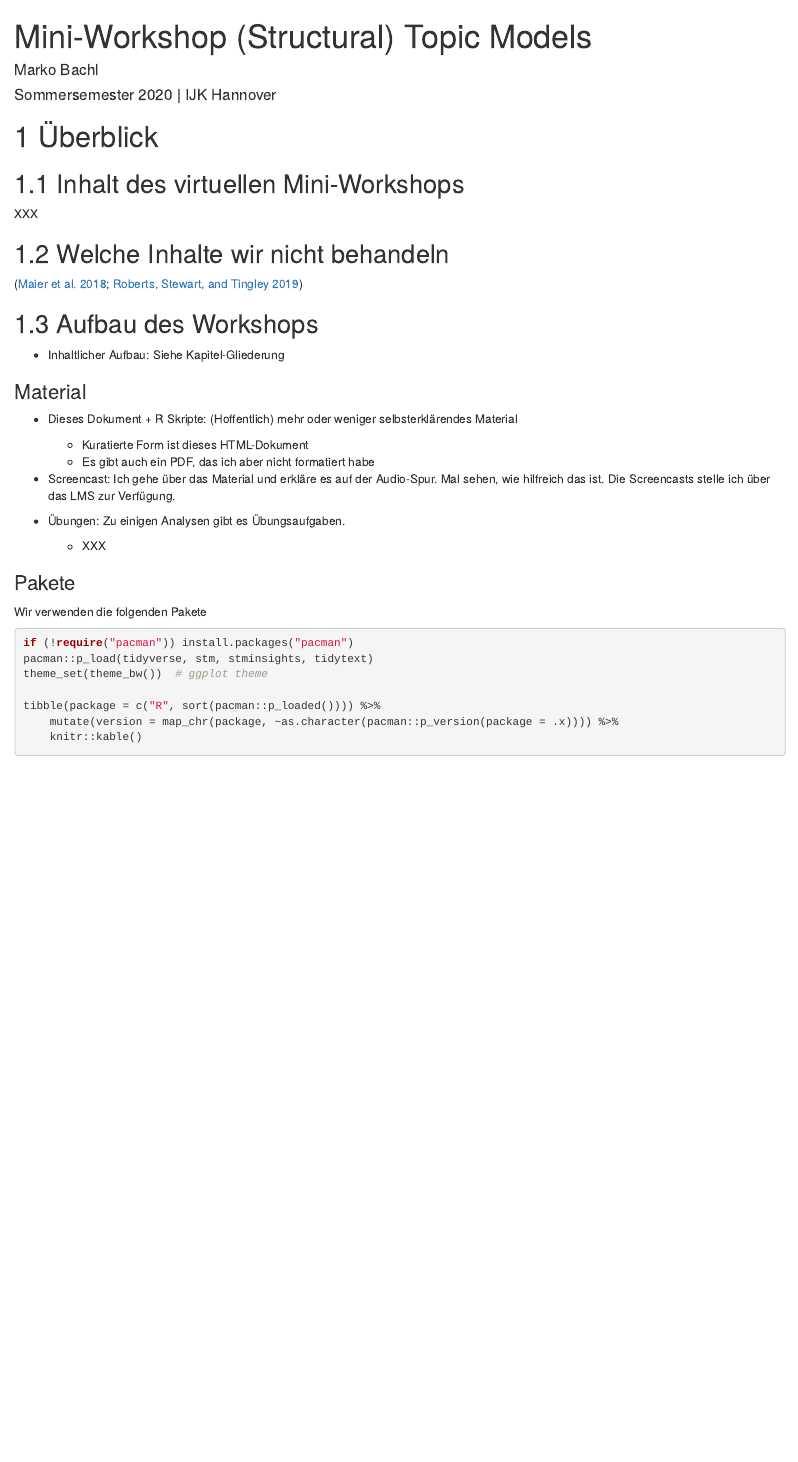
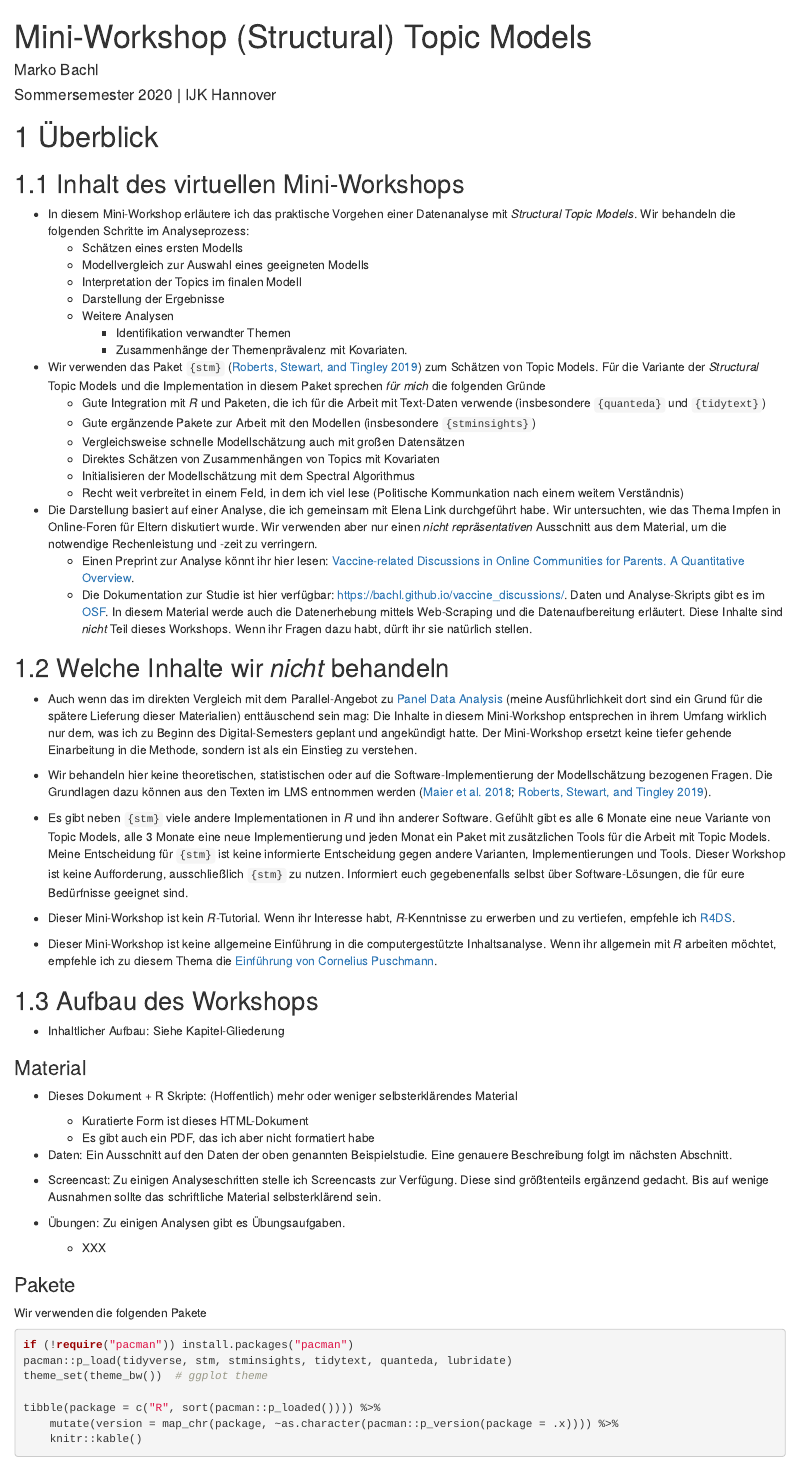
Before and after one commit to bachl/workshop_topicmodels, an R Markdown document (index.Rmd): the page in a window 1100 px wide, from its top. Rendered offline with R 4.5, knitr and Pandoc, with nearby package versions; drawn as R Markdown's standard HTML page in place of the format the file asks for; some code elsewhere in the file could not run offline.

Commit message:
Start data description

```diff
--- a/R/packages.R
+++ b/R/packages.R
@@ -1,7 +1,7 @@
 ## ---- packages
 
 if (!require("pacman")) install.packages("pacman")
-pacman::p_load(tidyverse, stm, stminsights, tidytext)
+pacman::p_load(tidyverse, stm, stminsights, tidytext, quanteda, lubridate)
 theme_set(theme_bw()) # ggplot theme
 
 tibble(package = c("R", sort(pacman::p_loaded()))) %>%
--- a/index.Rmd
+++ b/index.Rmd
@@ -23,13 +23,39 @@ knitr::read_chunk("R/packages.R")
 
 ## Inhalt des virtuellen Mini-Workshops
 
-XXX
+* In diesem Mini-Workshop erläutere ich das praktische Vorgehen einer Datenanalyse mit *Structural Topic Models*. Wir behandeln die folgenden Schritte im Analyseprozess:
+  * Schätzen eines ersten Modells
+  * Modellvergleich zur Auswahl eines geeigneten Modells
+  * Interpretation der Topics im finalen Modell
+  * Darstellung der Ergebnisse
+  * Weitere Analysen
+    * Identifikation verwandter Themen
+    * Zusammenhänge der Themenprävalenz mit Kovariaten.
 
-## Welche Inhalte wir nicht behandeln
+* Wir verwenden das Paket `{stm}` [@robertsStmPackageStructural2019] zum Schätzen von Topic Models. Für die Variante der *Structural* Topic Models und die Implementation in diesem Paket sprechen *für mich* die folgenden Gründe
+  * Gute Integration mit *R* und Paketen, die ich für die Arbeit mit Text-Daten verwende (insbesondere `{quanteda}` und `{tidytext}`)
+  * Gute ergänzende Pakete zur Arbeit mit den Modellen (insbesondere `{stminsights}`)
+  * Vergleichsweise schnelle Modellschätzung auch mit großen Datensätzen
+  * Direktes Schätzen von Zusammenhängen von Topics mit Kovariaten
+  * Initialisieren der Modellschätzung mit dem Spectral Algorithmus
+  * Recht weit verbreitet in einem Feld, in dem ich viel lese (Politische Kommunkation nach einem weitem Verständnis)
 
-[@maierApplyingLDATopic2018; @robertsStmPackageStructural2019]
+* Die Darstellung basiert auf einer Analyse, die ich gemeinsam mit Elena Link durchgeführt habe. Wir untersuchten, wie das Thema Impfen in Online-Foren für Eltern diskutiert wurde. Wir verwenden aber nur einen *nicht repräsentativen* Ausschnitt aus dem Material, um die notwendige Rechenleistung und -zeit zu verringern.
+  * Einen Preprint zur Analyse könnt ihr hier lesen: [Vaccine-related Discussions in Online Communities for Parents. A Quantitative Overview](https://osf.io/ad9h7/).
+  * Die Dokumentation zur Studie ist hier verfügbar: https://bachl.github.io/vaccine_discussions/. Daten und Analyse-Skripts gibt es im [OSF](https://osf.io/twx38/). In diesem Material werde auch die Datenerhebung mittels Web-Scraping und die Datenaufbereitung erläutert. Diese Inhalte sind *nicht* Teil dieses Workshops. Wenn ihr Fragen dazu habt, dürft ihr sie natürlich stellen.
 
 
+## Welche Inhalte wir *nicht* behandeln
+
+* Auch wenn das im direkten Vergleich mit dem Parallel-Angebot zu [Panel Data Analysis](https://bachl.github.io/workshop_panel/) (meine Ausführlichkeit dort sind ein Grund für die spätere Lieferung dieser Materialien) enttäuschend sein mag: Die Inhalte in diesem Mini-Workshop entsprechen in ihrem Umfang wirklich nur dem, was ich zu Beginn des Digital-Semesters geplant und angekündigt hatte. Der Mini-Workshop ersetzt keine tiefer gehende Einarbeitung in die Methode, sondern ist als ein Einstieg zu verstehen.
+
+* Wir behandeln hier keine theoretischen, statistischen oder auf die Software-Implementierung der Modellschätzung bezogenen Fragen. Die Grundlagen dazu können aus den Texten im LMS entnommen werden [@maierApplyingLDATopic2018; @robertsStmPackageStructural2019].
+
+* Es gibt neben `{stm}` viele andere Implementationen in *R* und ihn anderer Software. Gefühlt gibt es alle 6 Monate eine neue Variante von Topic Models, alle 3 Monate eine neue Implementierung und jeden Monat ein Paket mit zusätzlichen Tools für die Arbeit mit Topic Models. Meine Entscheidung für `{stm}` ist keine informierte Entscheidung gegen andere Varianten, Implementierungen und Tools. Dieser Workshop ist keine Aufforderung, ausschließlich `{stm}` zu nutzen. Informiert euch gegebenenfalls selbst über Software-Lösungen, die für eure Bedürfnisse geeignet sind.
+
+* Dieser Mini-Workshop ist kein *R*-Tutorial. Wenn ihr Interesse habt, *R*-Kenntnisse zu erwerben und zu vertiefen, empfehle ich [R4DS](https://r4ds.had.co.nz/).
+
+* Dieser Mini-Workshop ist keine allgemeine Einführung in die computergestützte Inhaltsanalyse. Wenn ihr allgemein mit *R* arbeiten möchtet, empfehle ich zu diesem Thema die [Einführung von Cornelius Puschmann](http://inhaltsanalyse-mit-r.de/).
 
 ## Aufbau des Workshops
 
@@ -41,7 +67,9 @@ XXX
   * Kuratierte Form ist dieses HTML-Dokument
   * Es gibt auch ein PDF, das ich aber nicht formatiert habe
 
-* Screencast: Ich gehe über das Material und erkläre es auf der Audio-Spur. Mal sehen, wie hilfreich das ist. Die Screencasts stelle ich über das LMS zur Verfügung.
+* Daten: Ein Ausschnitt auf den Daten der oben genannten Beispielstudie. Eine genauere Beschreibung folgt im nächsten Abschnitt.
+
+* Screencast: Zu einigen Analyseschritten stelle ich Screencasts zur Verfügung. Diese sind größtenteils ergänzend gedacht. Bis auf wenige Ausnahmen sollte das schriftliche Material selbsterklärend sein.
 
 * Übungen: Zu einigen Analysen gibt es Übungsaufgaben.
   * XXX
```
Also changed, not shown: 01_data.Rmd (added, +32 -0 lines), R/read_data.R (added, +15 -0 lines), docs/search_index.json, docs/workshop_topicmodels.tex, 8 other files.
